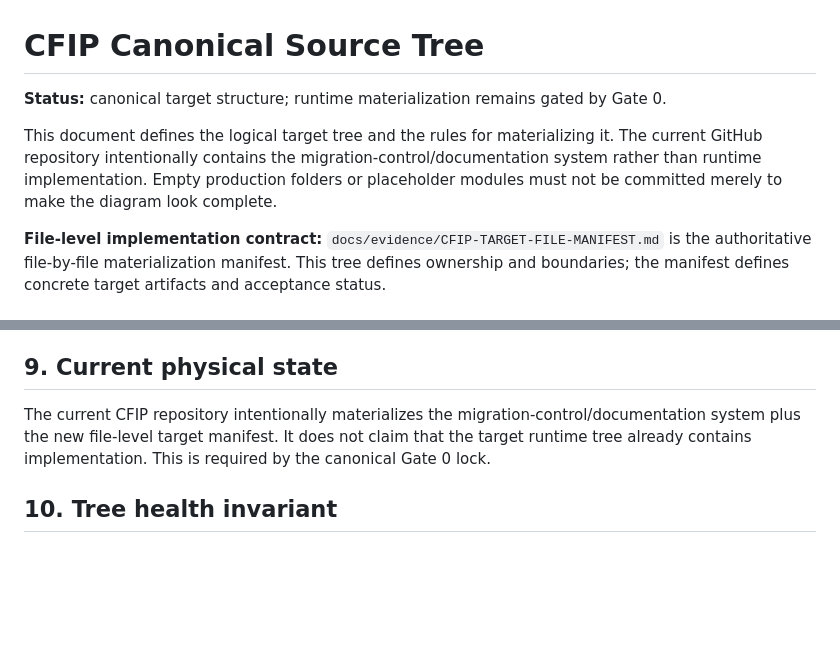
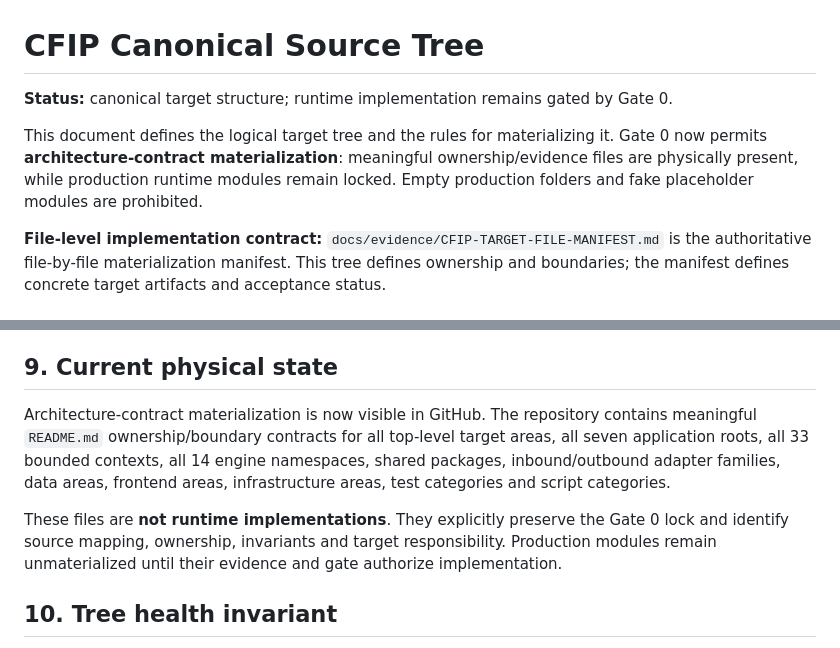
Before and after one commit to armanemp/CFIP, a Markdown page: docs/CFIP-SOURCE-TREE.md, 2 parts joined by grey strips. GitHub-like rendering; blank space fills up the shorter version.

Commit message:
docs: reconcile source tree with physical architecture materialization

```diff
--- a/docs/CFIP-SOURCE-TREE.md
+++ b/docs/CFIP-SOURCE-TREE.md
@@ -1,8 +1,8 @@
 # CFIP Canonical Source Tree
 
-**Status:** canonical target structure; runtime materialization remains gated by Gate 0.
+**Status:** canonical target structure; runtime implementation remains gated by Gate 0.
 
-This document defines the logical target tree and the rules for materializing it. The current GitHub repository intentionally contains the migration-control/documentation system rather than runtime implementation. Empty production folders or placeholder modules must not be committed merely to make the diagram look complete.
+This document defines the logical target tree and the rules for materializing it. Gate 0 now permits **architecture-contract materialization**: meaningful ownership/evidence files are physically present, while production runtime modules remain locked. Empty production folders and fake placeholder modules are prohibited.
 
 **File-level implementation contract:** `docs/evidence/CFIP-TARGET-FILE-MANIFEST.md` is the authoritative file-by-file materialization manifest. This tree defines ownership and boundaries; the manifest defines concrete target artifacts and acceptance status.
 
@@ -163,7 +163,9 @@ A production path must have an architectural owner, source/capability mapping, c
 
 ## 9. Current physical state
 
-The current CFIP repository intentionally materializes the migration-control/documentation system plus the new file-level target manifest. It does not claim that the target runtime tree already contains implementation. This is required by the canonical Gate 0 lock.
+Architecture-contract materialization is now visible in GitHub. The repository contains meaningful `README.md` ownership/boundary contracts for all top-level target areas, all seven application roots, all 33 bounded contexts, all 14 engine namespaces, shared packages, inbound/outbound adapter families, data areas, frontend areas, infrastructure areas, test categories and script categories.
+
+These files are **not runtime implementations**. They explicitly preserve the Gate 0 lock and identify source mapping, ownership, invariants and target responsibility. Production modules remain unmaterialized until their evidence and gate authorize implementation.
 
 ## 10. Tree health invariant
 
```
